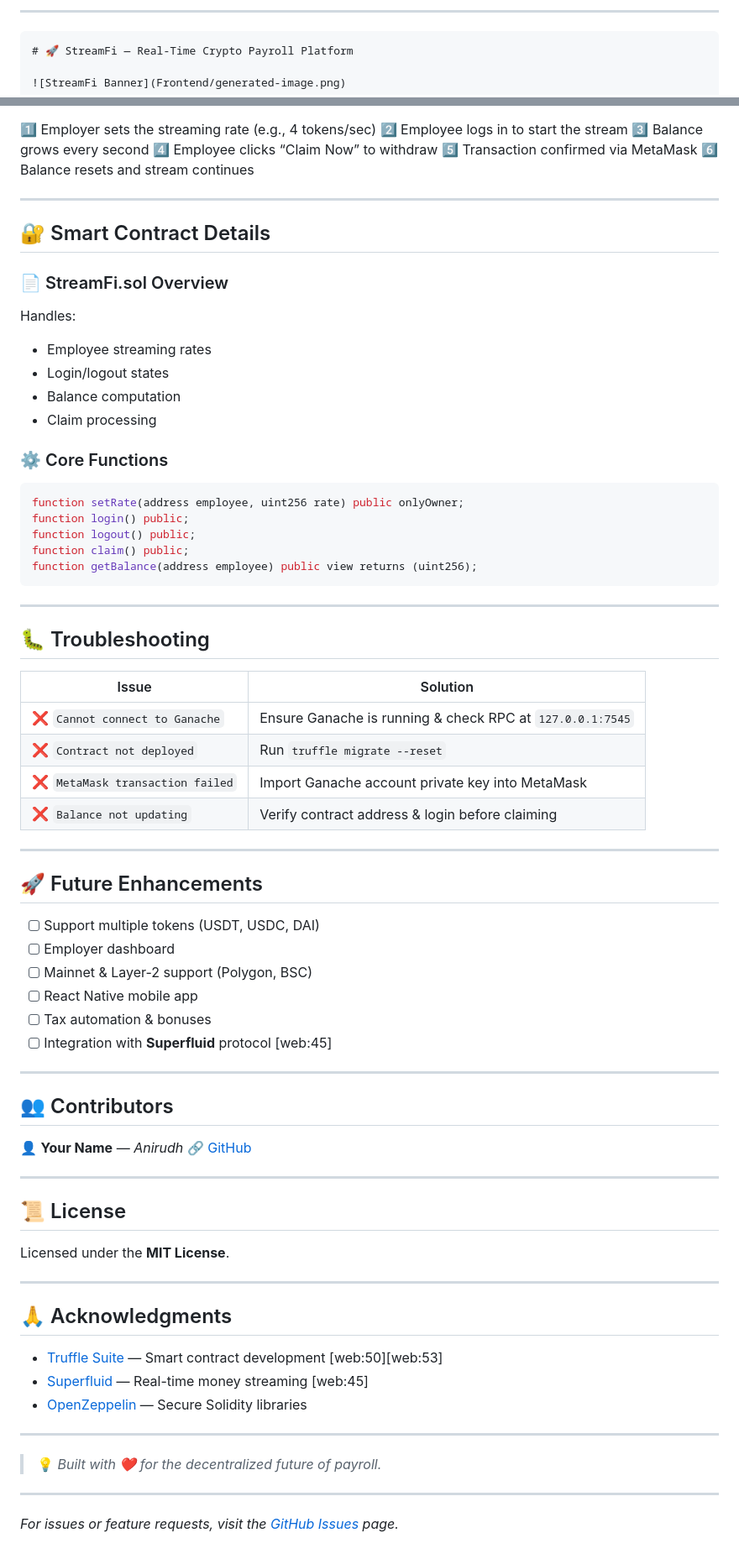
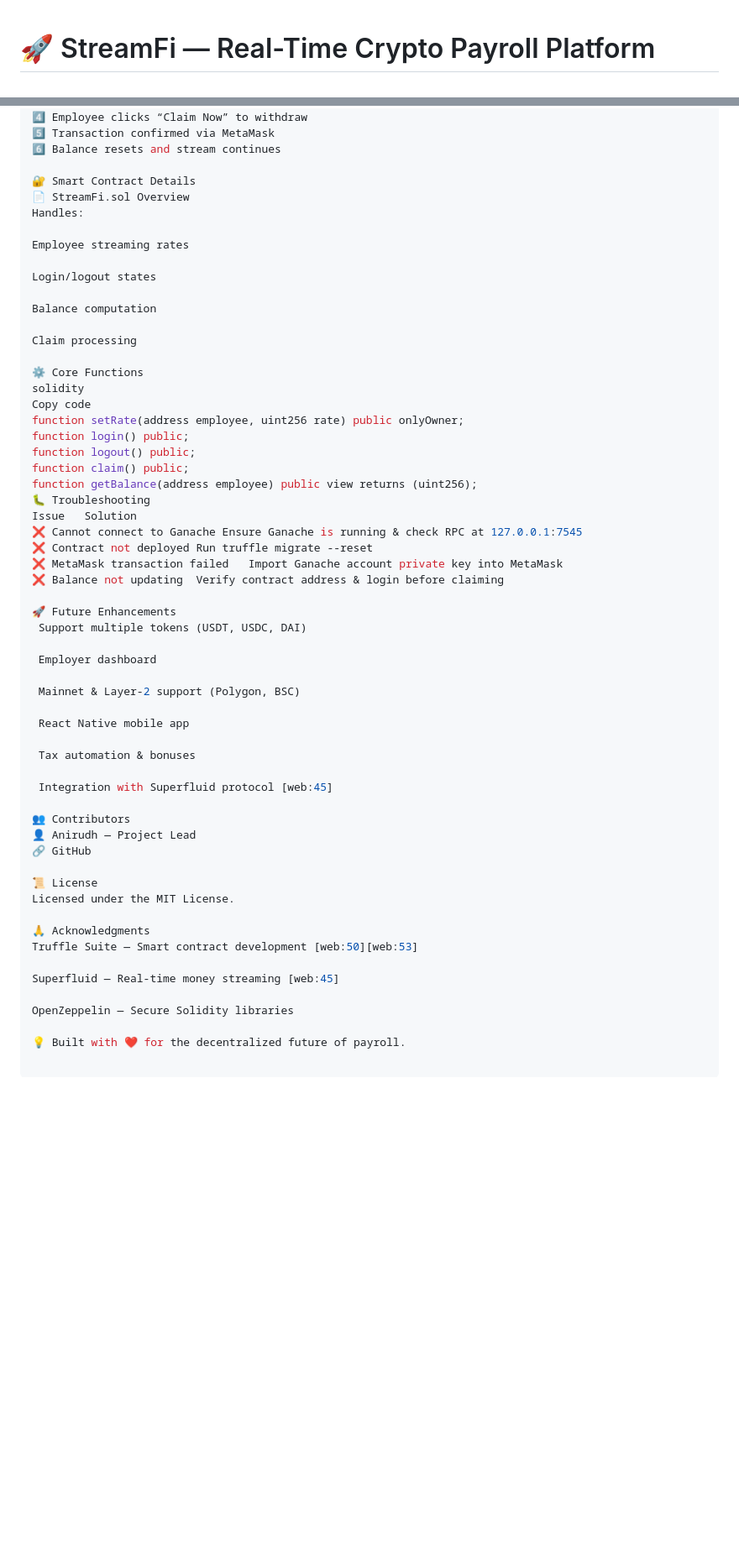
Before and after one commit to iceman2100/StreamFi_Project, a Markdown page: README.md, 2 parts joined by grey strips. Shown: that part at 84% size. Drawn GitHub-style; blank space fills up the shorter version.

Commit message:
enhanced README.md

````diff
--- a/README.md
+++ b/README.md
@@ -1,7 +1,3 @@
-
----
-
-```markdown
 # 🚀 StreamFi — Real-Time Crypto Payroll Platform
 
 ![StreamFi Banner](Frontend/generated-image.png)
@@ -223,76 +222,58 @@ App runs at `http://localhost:8080` 🎉
 5️⃣ Transaction confirmed via MetaMask
 6️⃣ Balance resets and stream continues
 
----
-
-## 🔐 Smart Contract Details
-
-### 📄 StreamFi.sol Overview
-
+🔐 Smart Contract Details
+📄 StreamFi.sol Overview
 Handles:
 
-* Employee streaming rates
-* Login/logout states
-* Balance computation
-* Claim processing
+Employee streaming rates
 
-### ⚙️ Core Functions
+Login/logout states
 
-```solidity
+Balance computation
+
+Claim processing
+
+⚙️ Core Functions
+solidity
+Copy code
 function setRate(address employee, uint256 rate) public onlyOwner;
 function login() public;
 function logout() public;
 function claim() public;
 function getBalance(address employee) public view returns (uint256);
-```
+🐛 Troubleshooting
+Issue	Solution
+❌ Cannot connect to Ganache	Ensure Ganache is running & check RPC at 127.0.0.1:7545
+❌ Contract not deployed	Run truffle migrate --reset
+❌ MetaMask transaction failed	Import Ganache account private key into MetaMask
+❌ Balance not updating	Verify contract address & login before claiming
 
----
+🚀 Future Enhancements
+ Support multiple tokens (USDT, USDC, DAI)
 
-## 🐛 Troubleshooting
+ Employer dashboard
 
-| Issue                           | Solution                                                  |
-| ------------------------------- | --------------------------------------------------------- |
-| ❌ `Cannot connect to Ganache`   | Ensure Ganache is running & check RPC at `127.0.0.1:7545` |
-| ❌ `Contract not deployed`       | Run `truffle migrate --reset`                             |
-| ❌ `MetaMask transaction failed` | Import Ganache account private key into MetaMask          |
-| ❌ `Balance not updating`        | Verify contract address & login before claiming           |
+ Mainnet & Layer-2 support (Polygon, BSC)
 
----
+ React Native mobile app
 
-## 🚀 Future Enhancements
+ Tax automation & bonuses
 
-* [ ] Support multiple tokens (USDT, USDC, DAI)
-* [ ] Employer dashboard
-* [ ] Mainnet & Layer-2 support (Polygon, BSC)
-* [ ] React Native mobile app
-* [ ] Tax automation & bonuses
-* [ ] Integration with **Superfluid** protocol [web:45]
+ Integration with Superfluid protocol [web:45]
 
----
+👥 Contributors
+👤 Anirudh — Project Lead
+🔗 GitHub
 
-## 👥 Contributors
+📜 License
+Licensed under the MIT License.
 
-👤 **Your Name** — *Anirudh*
-🔗 [GitHub](https://github.com/iceman2100)
+🙏 Acknowledgments
+Truffle Suite — Smart contract development [web:50][web:53]
 
----
+Superfluid — Real-time money streaming [web:45]
 
-## 📜 License
+OpenZeppelin — Secure Solidity libraries
 
-Licensed under the **MIT License**.
-
----
-
-## 🙏 Acknowledgments
-
-* [Truffle Suite](https://trufflesuite.com/) — Smart contract development [web:50][web:53]
-* [Superfluid](https://superfluid.org) — Real-time money streaming [web:45]
-* [OpenZeppelin](https://openzeppelin.com/) — Secure Solidity libraries
-
----
-
-> 💡 *Built with ❤️ for the decentralized future of payroll.*
-
----
-
-*For issues or feature requests, visit the [GitHub Issues](https://github.com/iceman2100/StreamFi_Project/issues) page.*
+💡 Built with ❤️ for the decentralized future of payroll.
````
Also changed, not shown: other parts of README.md (+60 -57 lines).
